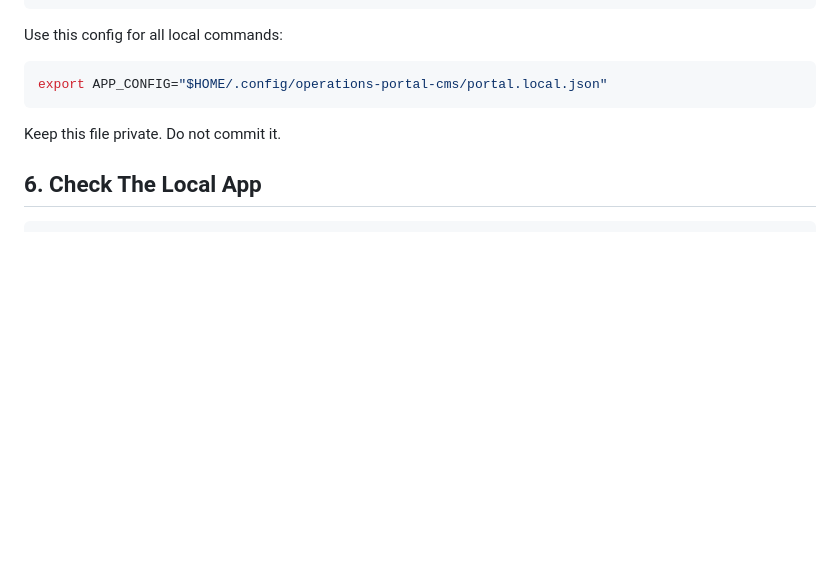
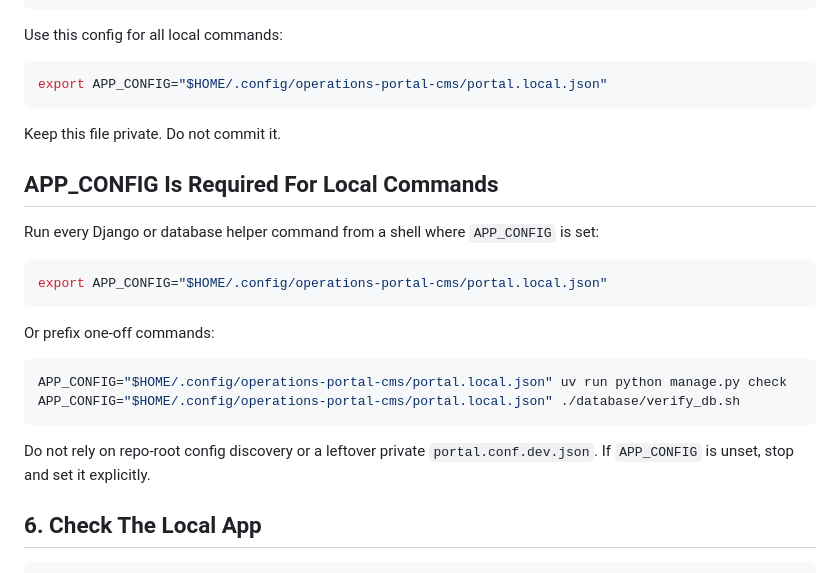
Before and after one commit to access-ci-org/Operations_PortalCMS_Django, a Markdown page: developer_Steps.md, the part around the change. Drawn GitHub-style; blank space fills up the shorter version.

Commit message:
adding some documentation to help the developer get onboard

````diff
--- a/developer_Steps.md
+++ b/developer_Steps.md
@@ -157,6 +157,23 @@ export APP_CONFIG="$HOME/.config/operations-portal-cms/portal.local.json"
 
 Keep this file private. Do not commit it.
 
+## APP_CONFIG Is Required For Local Commands
+
+Run every Django or database helper command from a shell where `APP_CONFIG` is set:
+
+```bash
+export APP_CONFIG="$HOME/.config/operations-portal-cms/portal.local.json"
+```
+
+Or prefix one-off commands:
+
+```bash
+APP_CONFIG="$HOME/.config/operations-portal-cms/portal.local.json" uv run python manage.py check
+APP_CONFIG="$HOME/.config/operations-portal-cms/portal.local.json" ./database/verify_db.sh
+```
+
+Do not rely on repo-root config discovery or a leftover private `portal.conf.dev.json`. If `APP_CONFIG` is unset, stop and set it explicitly.
+
 ## 6. Check The Local App
 
 ```bash
````
Also changed, not shown: READMEs/APP_CONFIG_CONTRACT.md (+3 -2 lines), database/README.md (+13 -0 lines).
